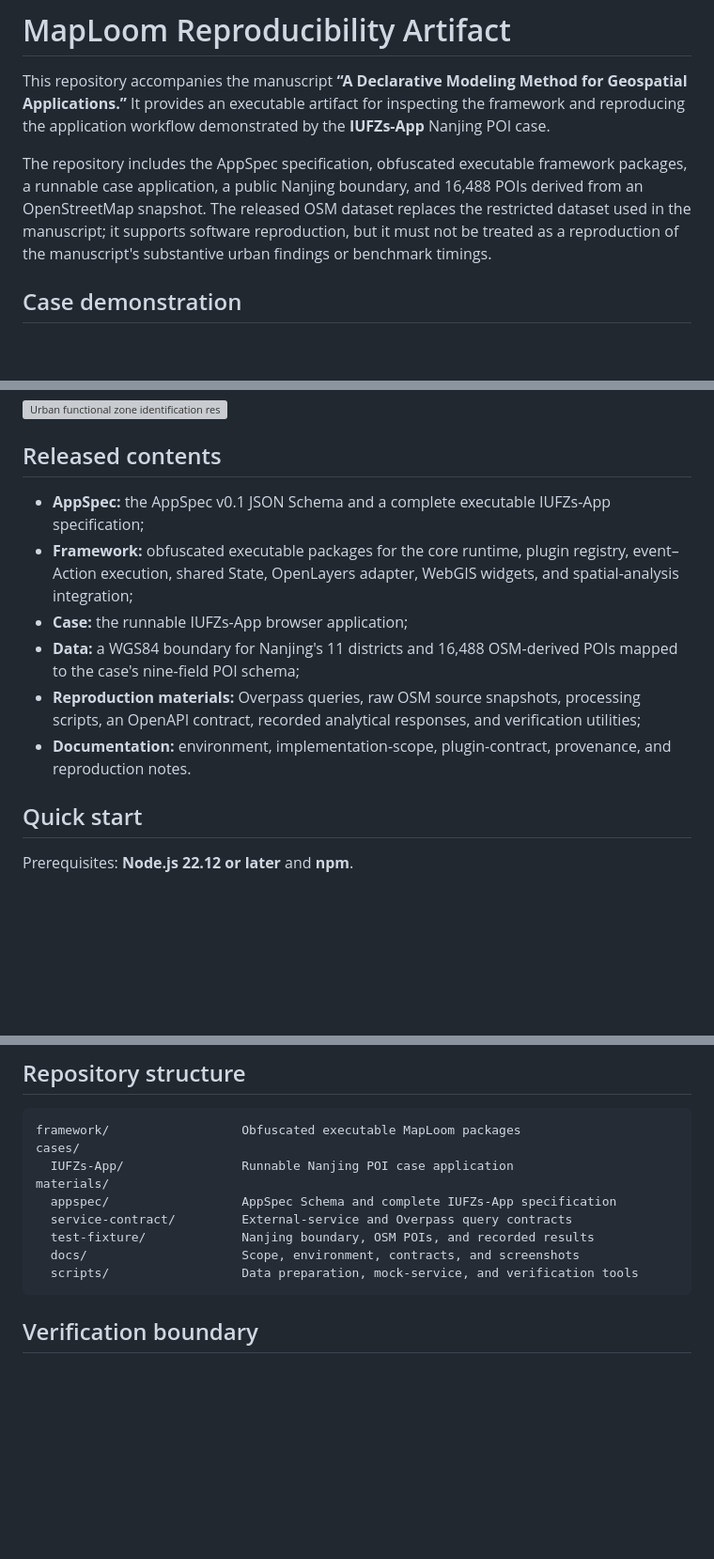
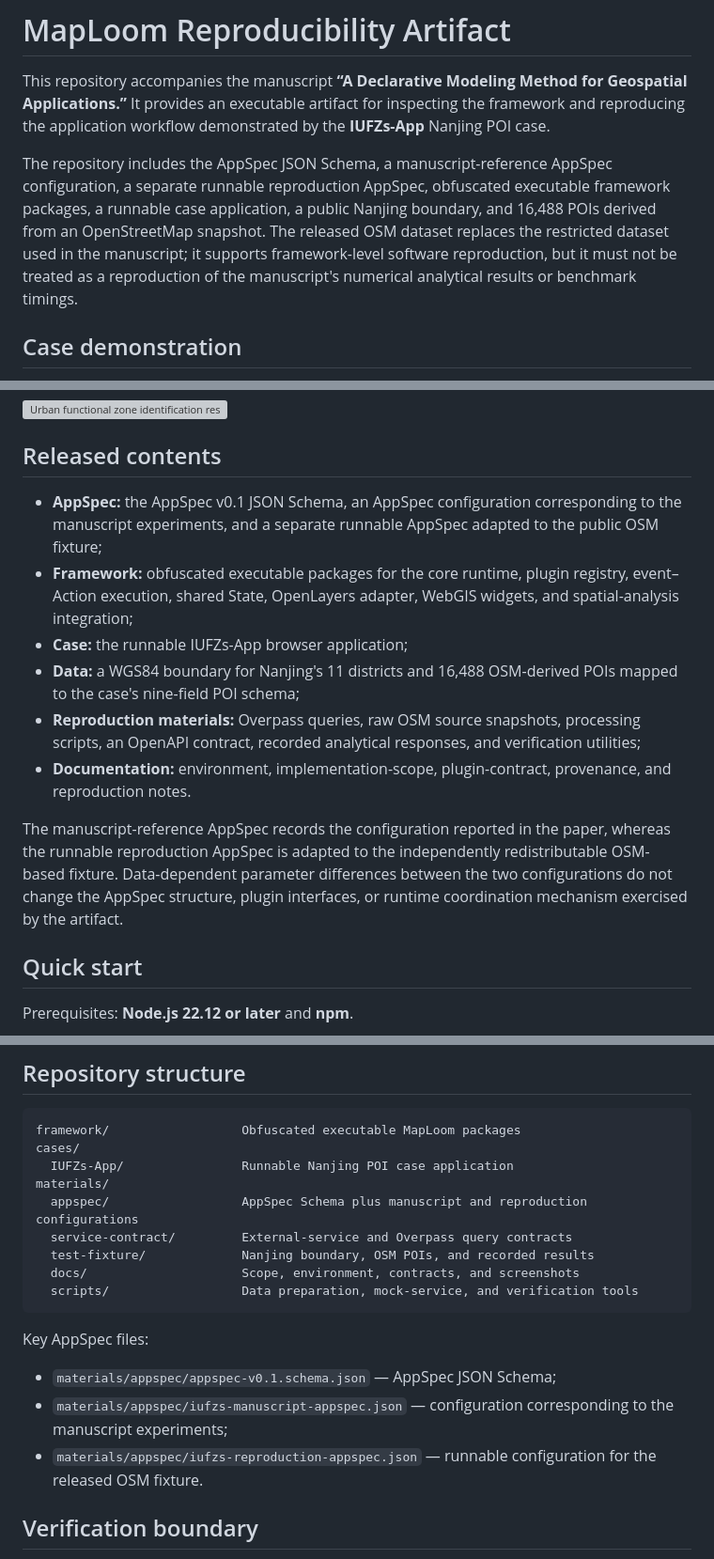
Before and after one commit to KingWang6/MapLoom, a Markdown page: README.md, 3 parts joined by grey strips. Shown at 94% size. Rendered like a GitHub page; blank space fills up the shorter version; grey boxes are pictures that could not be loaded.

Commit message:
Document separate manuscript and reproduction AppSpecs

````diff
--- a/README.md
+++ b/README.md
@@ -2,7 +2,7 @@
 
 This repository accompanies the manuscript **“A Declarative Modeling Method for Geospatial Applications.”** It provides an executable artifact for inspecting the framework and reproducing the application workflow demonstrated by the **IUFZs-App** Nanjing POI case.
 
-The repository includes the AppSpec specification, obfuscated executable framework packages, a runnable case application, a public Nanjing boundary, and 16,488 POIs derived from an OpenStreetMap snapshot. The released OSM dataset replaces the restricted dataset used in the manuscript; it supports software reproduction, but it must not be treated as a reproduction of the manuscript's substantive urban findings or benchmark timings.
+The repository includes the AppSpec JSON Schema, a manuscript-reference AppSpec configuration, a separate runnable reproduction AppSpec, obfuscated executable framework packages, a runnable case application, a public Nanjing boundary, and 16,488 POIs derived from an OpenStreetMap snapshot. The released OSM dataset replaces the restricted dataset used in the manuscript; it supports framework-level software reproduction, but it must not be treated as a reproduction of the manuscript's numerical analytical results or benchmark timings.
 
 ## Case demonstration
 
@@ -34,12 +34,14 @@ The functional-zone analysis summarizes the POI composition of each grid cell an
 
 ## Released contents
 
-- **AppSpec:** the AppSpec v0.1 JSON Schema and a complete executable IUFZs-App specification;
+- **AppSpec:** the AppSpec v0.1 JSON Schema, an AppSpec configuration corresponding to the manuscript experiments, and a separate runnable AppSpec adapted to the public OSM fixture;
 - **Framework:** obfuscated executable packages for the core runtime, plugin registry, event–Action execution, shared State, OpenLayers adapter, WebGIS widgets, and spatial-analysis integration;
 - **Case:** the runnable IUFZs-App browser application;
 - **Data:** a WGS84 boundary for Nanjing's 11 districts and 16,488 OSM-derived POIs mapped to the case's nine-field POI schema;
 - **Reproduction materials:** Overpass queries, raw OSM source snapshots, processing scripts, an OpenAPI contract, recorded analytical responses, and verification utilities;
 - **Documentation:** environment, implementation-scope, plugin-contract, provenance, and reproduction notes.
+
+The manuscript-reference AppSpec records the configuration reported in the paper, whereas the runnable reproduction AppSpec is adapted to the independently redistributable OSM-based fixture. Data-dependent parameter differences between the two configurations do not change the AppSpec structure, plugin interfaces, or runtime coordination mechanism exercised by the artifact.
 
 ## Quick start
 
@@ -75,12 +77,18 @@ framework/                  Obfuscated executable MapLoom packages
 cases/
   IUFZs-App/                Runnable Nanjing POI case application
 materials/
-  appspec/                  AppSpec Schema and complete IUFZs-App specification
+  appspec/                  AppSpec Schema plus manuscript and reproduction configurations
   service-contract/         External-service and Overpass query contracts
   test-fixture/             Nanjing boundary, OSM POIs, and recorded results
   docs/                     Scope, environment, contracts, and screenshots
   scripts/                  Data preparation, mock-service, and verification tools
 ```
+
+Key AppSpec files:
+
+- `materials/appspec/appspec-v0.1.schema.json` — AppSpec JSON Schema;
+- `materials/appspec/iufzs-manuscript-appspec.json` — configuration corresponding to the manuscript experiments;
+- `materials/appspec/iufzs-reproduction-appspec.json` — runnable configuration for the released OSM fixture.
 
 ## Verification boundary
 
````
